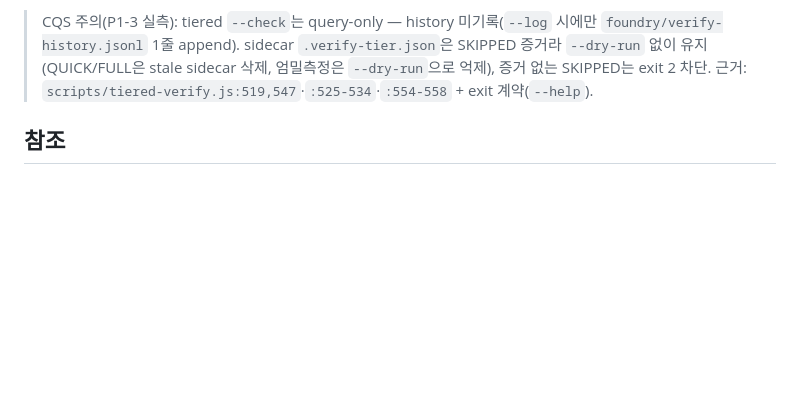
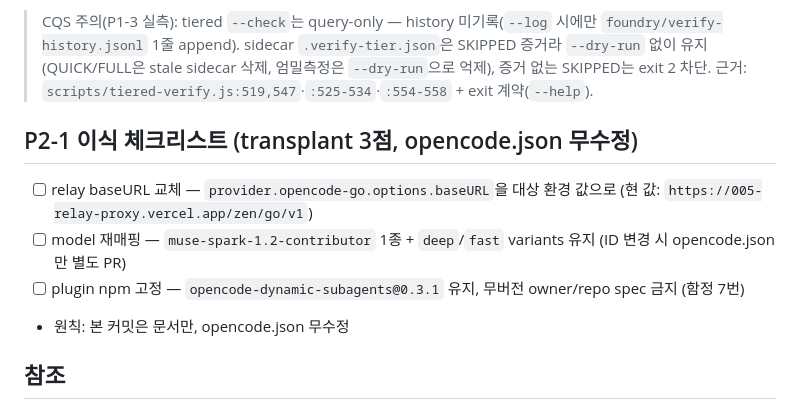
Before and after one commit to PALAN-K/palank-harness, a Markdown page: raw/notes/replication-checklist.md, the part around the change. GitHub-like rendering; blank space fills up the shorter version.

Commit message:
docs: P2-1 transplant checklist [verify PASS]

```diff
--- a/raw/notes/replication-checklist.md
+++ b/raw/notes/replication-checklist.md
@@ -97,6 +97,13 @@
 > `--dry-run` 없이 유지(QUICK/FULL은 stale sidecar 삭제, 엄밀측정은 `--dry-run`으로 억제),
 > 증거 없는 SKIPPED는 exit 2 차단. 근거: `scripts/tiered-verify.js:519,547`·`:525-534`·`:554-558` + exit 계약(`--help`).
 
+## P2-1 이식 체크리스트 (transplant 3점, opencode.json 무수정)
+
+- [ ] relay baseURL 교체 — `provider.opencode-go.options.baseURL`을 대상 환경 값으로 (현 값: `https://005-relay-proxy.vercel.app/zen/go/v1`)
+- [ ] model 재매핑 — `muse-spark-1.2-contributor` 1종 + `deep`/`fast` variants 유지 (ID 변경 시 opencode.json만 별도 PR)
+- [ ] plugin npm 고정 — `opencode-dynamic-subagents@0.3.1` 유지, 무버전 owner/repo spec 금지 (함정 7번)
+- 원칙: 본 커밋은 문서만, opencode.json 무수정
+
 ## 참조
 
 - `wiki/references/replication-guide.md` — 요약 페이지(볼트)
```
Also changed, not shown: wiki/references/replication-guide.md (+6 -0 lines).
